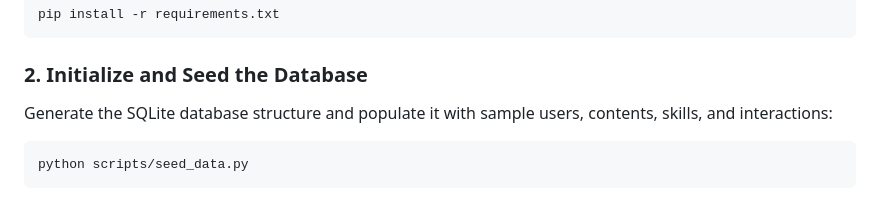
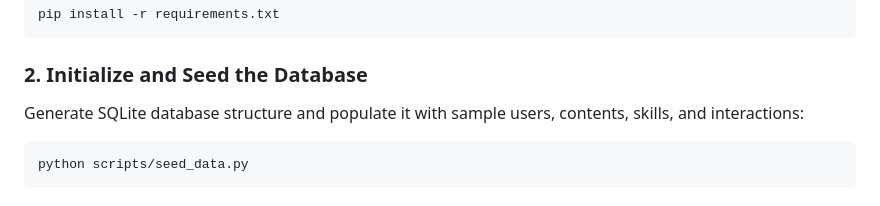
Before and after one commit to samyakbtech24/complete_recommendation_system_hidevs, a Markdown page: README.md, the part around the change. GitHub-like rendering.

````diff
--- a/README.md
+++ b/README.md
@@ -44,7 +44,7 @@ pip install -r requirements.txt
 ```
 
 ### 2. Initialize and Seed the Database
-Generate the SQLite database structure and populate it with sample users, contents, skills, and interactions:
+Generate SQLite database structure and populate it with sample users, contents, skills, and interactions:
 ```bash
 python scripts/seed_data.py
 ```
````
